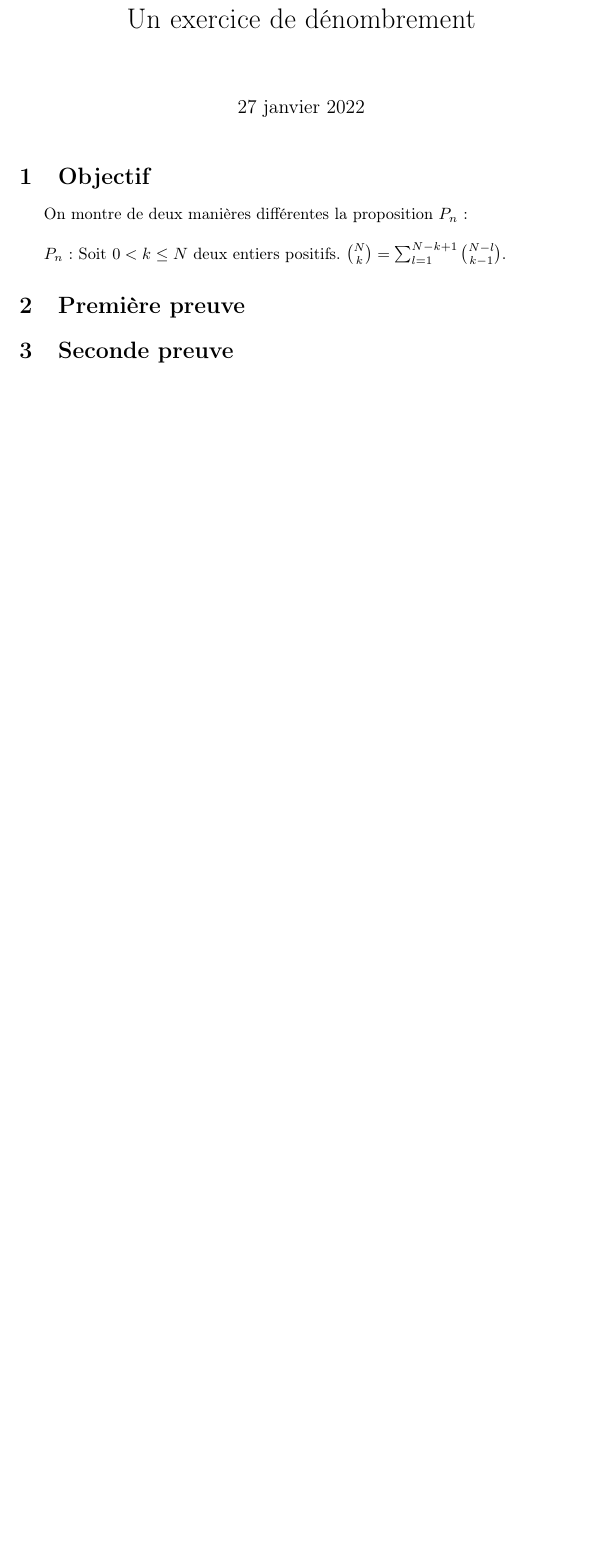
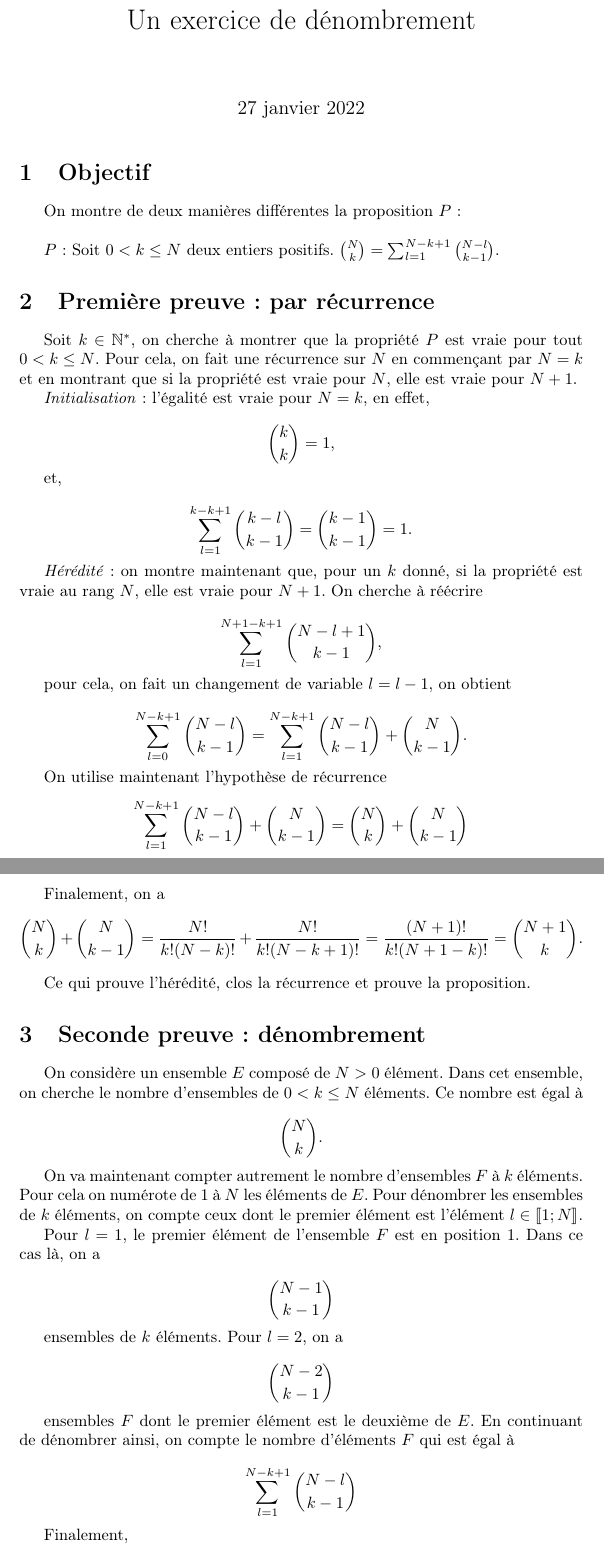
Before and after one commit to Remi100fa1000/Maths, a LaTeX document (1. Un exercice de dénombrement/Denombrement.tex): part of the page before the commit and two parts of pages 1 and 2 of 2 after it, the two joined at a grey line, cut so that both start at the same text, the shorter picture padded with empty space. Compiled offline with pdfLaTeX.

Commit message:
Redaction complète de la preuve de l'exercice de dénombrement

```diff
--- a/1. Un exercice de dénombrement/Denombrement.tex
+++ b/1. Un exercice de dénombrement/Denombrement.tex
@@ -3,6 +3,11 @@
 \usepackage[utf8]{inputenc}
 \usepackage[T1]{fontenc}
 \usepackage[francais]{babel}
+
+\usepackage{amsmath}
+\usepackage{amssymb}
+
+\usepackage{stmaryrd}
 
 \begin{document}
 \title{Un exercice de dénombrement}
@@ -11,11 +16,81 @@
 
 \section{Objectif}
 
-On montre de deux manières différentes la proposition $P_n$ :\newline
+On montre de deux manières différentes la proposition $P$ :\newline
 
-$P_n$ : Soit $0<k \leq N $ deux entiers positifs. ${N \choose k} = \sum_{l=1}^{N-k+1} {N-l \choose k-1}$.
+$P$ : Soit $0<k \leq N $ deux entiers positifs. ${N \choose k} = \sum_{l=1}^{N-k+1} {N-l \choose k-1}$.
 
-\section{Première preuve}
+\section{Première preuve :  par récurrence}
 
-\section{Seconde preuve}
+Soit $ k \in \mathbb{N}^* $, on cherche à montrer que la propriété $P$ est vraie pour tout $0<k \leq N$. Pour cela, on fait une récurrence sur $N$ en commençant par $N=k$ et en montrant que si la propriété est vraie pour $N$, elle est vraie pour $N+1$.
+
+\textit{Initialisation} : l'égalité est vraie pour $N=k$, en effet,
+
+\begin{equation*}
+{k \choose k} = 1,
+\end{equation*}
+
+et,
+
+\begin{equation*}
+\sum_{l=1}^{k-k+1} {k-l \choose k-1} = {k-1 \choose k-1} = 1.
+\end{equation*}
+
+\textit{Hérédité} : on montre maintenant que, pour un $k$ donné, si la propriété est vraie au rang $N$, elle est vraie pour $N+1$. On cherche à réécrire
+
+\begin{equation*}
+\sum_{l=1}^{N+1-k+1} {N-l+1 \choose k-1},
+\end{equation*}
+
+pour cela, on fait un changement de variable $l=l-1$, on obtient
+
+\begin{equation*}
+\sum_{l=0}^{N-k+1} {N-l \choose k-1} = \sum_{l=1}^{N-k+1} {N-l \choose k-1} + {N \choose k-1}.
+\end{equation*}
+
+On utilise maintenant l'hypothèse de récurrence
+\begin{equation*}
+\sum_{l=1}^{N-k+1} {N-l \choose k-1} + {N \choose k-1} = {N \choose k}+ {N \choose k-1}
+\end{equation*}
+
+Finalement, on a
+\begin{equation*}
+{N \choose k}+ {N \choose k-1}= \frac{N!}{k!(N-k)!} + \frac{N!}{k!(N-k+1)!} = \frac{(N+1)!}{k!(N+1-k)!} = {N+1 \choose k}.
+\end{equation*}
+
+Ce qui prouve l'hérédité, clos la récurrence et prouve la proposition.
+
+\section{Seconde preuve :  dénombrement}
+
+On considère un ensemble $E$ composé de $N>0$ élément. Dans cet ensemble, on cherche le nombre d'ensembles de $0<k\leq N$ éléments. Ce nombre est égal à
+
+\begin{equation*}
+{N \choose k}.
+\end{equation*}
+
+On va maintenant compter autrement le nombre d'ensembles $F$ à $k$ éléments. Pour cela on numérote de $1$ à $N$ les éléments de $E$. Pour dénombrer les ensembles de $k$ éléments, on compte ceux dont le premier élément est l'élément $l \in  \llbracket 1;N \rrbracket$.
+
+Pour $l=1$, le premier élément de l'ensemble $F$ est en position $1$. Dans ce cas là, on a
+
+\begin{equation*}
+{N-1 \choose k-1}
+\end{equation*}
+
+ensembles de $k$ éléments. Pour $l=2$, on a
+
+\begin{equation*}
+{N-2 \choose k-1}
+\end{equation*}
+
+ensembles $F$ dont le premier élément est le deuxième de $E$. En continuant de dénombrer ainsi, on compte le nombre d'éléments $F$ qui est égal à
+
+\begin{equation*}
+\sum_{l=1}^{N-k+1} {N-l \choose k-1}
+\end{equation*}
+
+Finalement,
+
+\begin{equation*}
+{N \choose k} = \sum_{l=1}^{N-k+1} {N-l \choose k-1}.
+\end{equation*}
 \end{document}
```
Also changed, not shown: 1. Un exercice de dénombrement/Denombrement.pdf, 4 other files.
